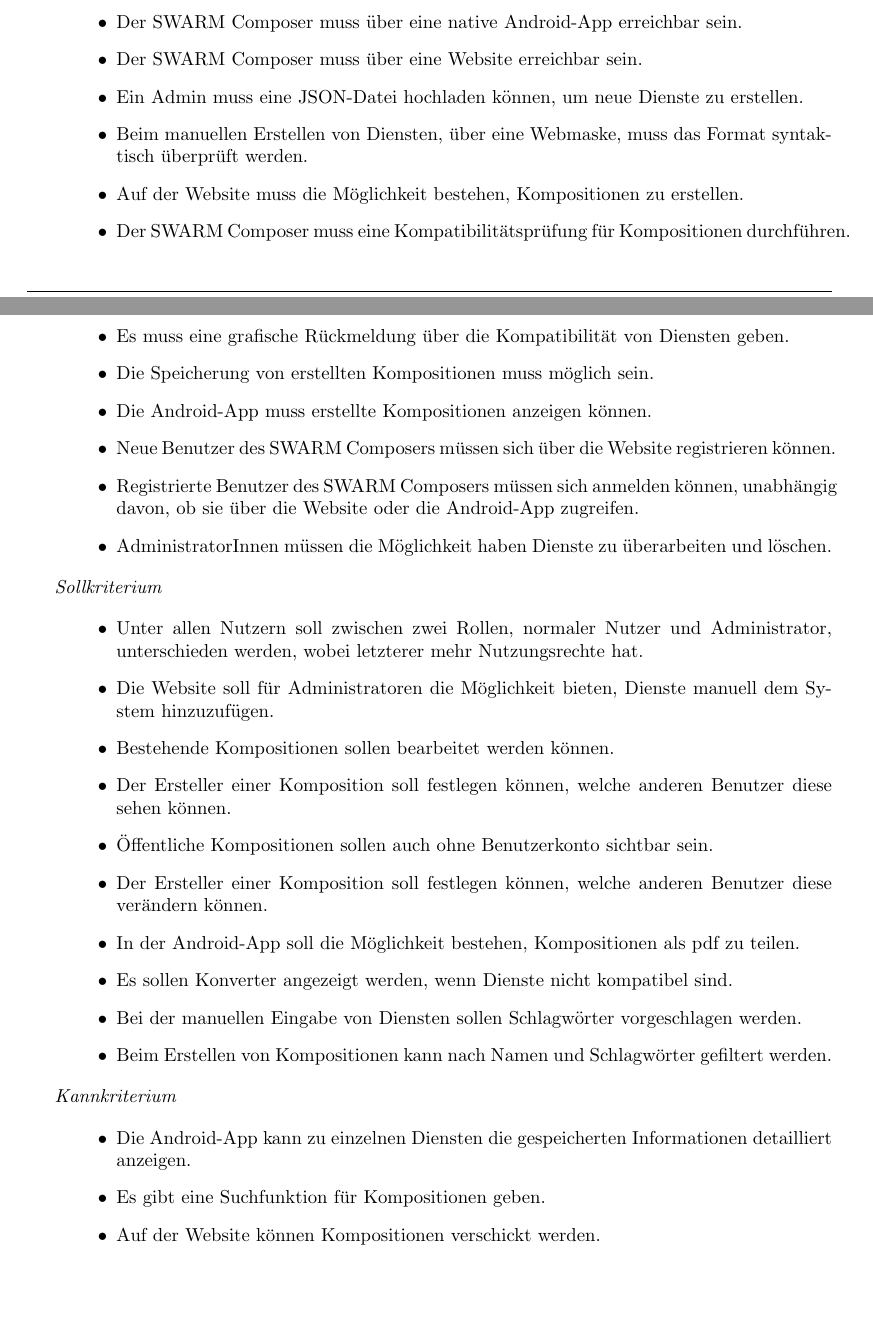
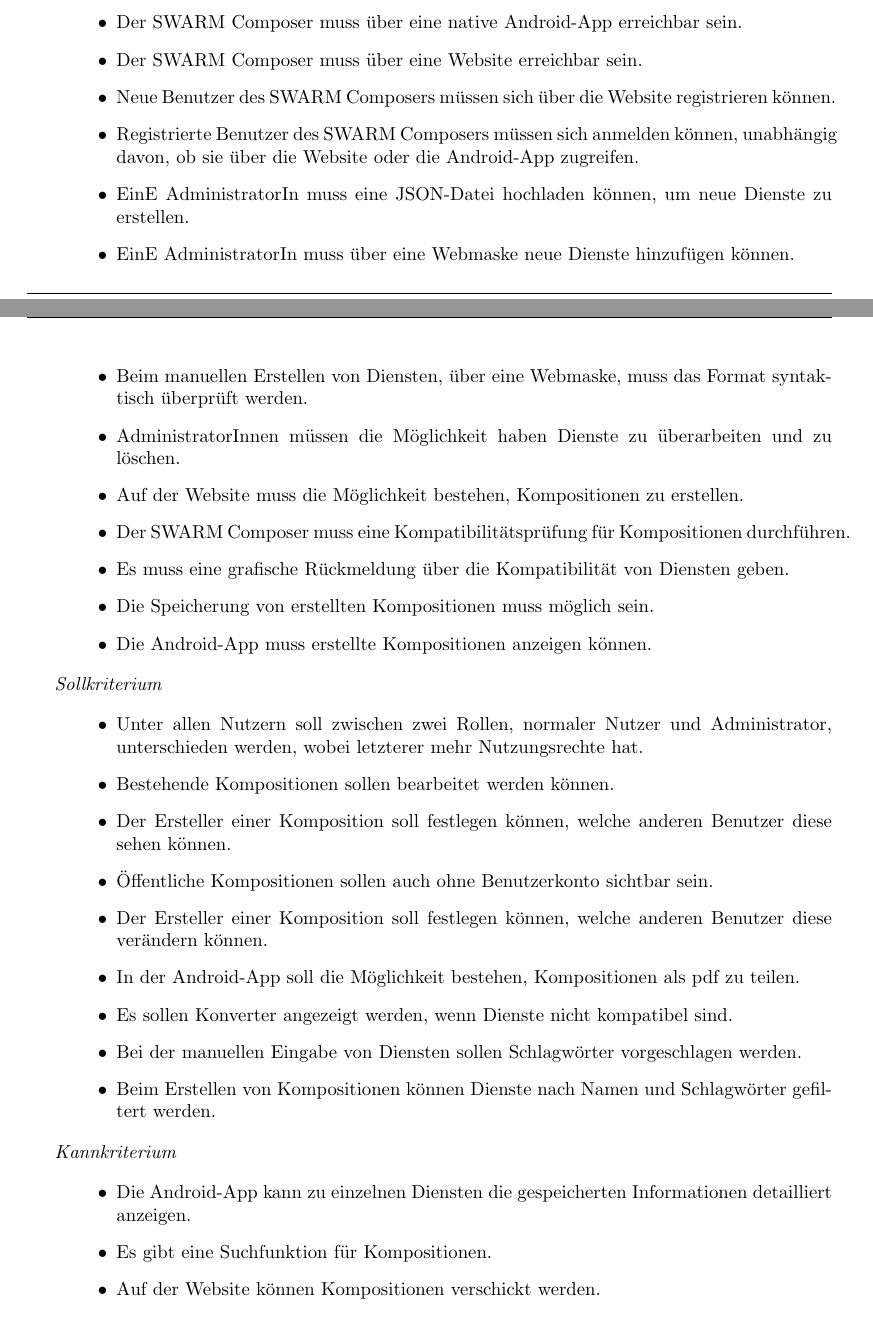
Before and after one commit to miralys1/sopro, a LaTeX document (pflichtenheft/pflichtenheft.tex, which reads pflichtenheft/kapitel/zielbestimmungen.tex): two parts of pages 5 and 6 of 19, joined at a grey line, cut so that both start at the same text, the shorter picture padded with empty space. Compiled offline with pdfLaTeX.

Commit message:
HRS3105B-1: Zielbestimmungen korrekturgelesen

```diff
--- a/pflichtenheft/kapitel/zielbestimmungen.tex
+++ b/pflichtenheft/kapitel/zielbestimmungen.tex
@@ -18,23 +18,23 @@
 \begin{itemize}[leftmargin=4pc]
 	\item Der SWARM Composer muss über eine native Android-App erreichbar sein.
 	\item Der SWARM Composer muss über eine Website erreichbar sein.
-	\item Ein Admin muss eine JSON-Datei hochladen können, um neue Dienste zu erstellen.
+	\item Neue Benutzer des SWARM Composers müssen sich über die Website registrieren können.
+	\item Registrierte Benutzer des SWARM Composers müssen sich anmelden können, unabhängig davon, ob sie über die Website oder die Android-App zugreifen.
+	\item EinE AdministratorIn muss eine JSON-Datei hochladen können, um neue Dienste zu erstellen.
+	\item EinE AdministratorIn muss über eine Webmaske neue Dienste hinzufügen können.
 	\item Beim manuellen Erstellen von Diensten, über eine Webmaske, muss das Format syntaktisch überprüft werden.
+	\item AdministratorInnen müssen die Möglichkeit haben Dienste zu überarbeiten und zu löschen.
 	\item Auf der Website muss die Möglichkeit bestehen, Kompositionen zu erstellen.
 	\item Der SWARM Composer muss eine Kompatibilitätsprüfung für Kompositionen durchführen.
 	\item Es muss eine grafische Rückmeldung über die Kompatibilität von Diensten geben.
 	\item Die Speicherung von erstellten Kompositionen muss möglich sein.
 	\item Die Android-App muss erstellte Kompositionen anzeigen können.
-	\item Neue Benutzer des SWARM Composers müssen sich über die Website registrieren können.
-	\item Registrierte Benutzer des SWARM Composers müssen sich anmelden können, unabhängig davon, ob sie über die Website oder die Android-App zugreifen.
-	\item AdministratorInnen müssen die Möglichkeit haben Dienste zu überarbeiten und löschen.
 \end{itemize}
 
 \textit{Sollkriterium}
 
 \begin{itemize}[leftmargin=4pc]
 	\item Unter allen Nutzern soll zwischen zwei Rollen, normaler Nutzer und Administrator, unterschieden werden, wobei letzterer mehr Nutzungsrechte hat.
-	\item Die Website soll für Administratoren die Möglichkeit bieten, Dienste manuell dem System hinzuzufügen.
 	\item Bestehende Kompositionen sollen bearbeitet werden können.
 	\item Der Ersteller einer Komposition soll festlegen können, welche anderen Benutzer diese sehen können.
 	\item Öffentliche Kompositionen sollen auch ohne Benutzerkonto sichtbar sein.
@@ -42,14 +42,14 @@
 	\item In der Android-App soll die Möglichkeit bestehen, Kompositionen als pdf zu teilen.
 	\item Es sollen Konverter angezeigt werden, wenn Dienste nicht kompatibel sind.
 	\item Bei der manuellen Eingabe von Diensten sollen Schlagwörter vorgeschlagen werden.
-	\item Beim Erstellen von Kompositionen kann nach Namen und Schlagwörter gefiltert werden.
+	\item Beim Erstellen von Kompositionen können Dienste nach Namen und Schlagwörter gefiltert werden.
 \end{itemize}
 
 \textit{Kannkriterium}
 
 \begin{itemize}[leftmargin=4pc]
 	\item Die Android-App kann zu einzelnen Diensten die gespeicherten Informationen detailliert anzeigen.
-	\item Es gibt eine Suchfunktion für Kompositionen geben.
+	\item Es gibt eine Suchfunktion für Kompositionen.
 	\item Auf der Website können Kompositionen verschickt werden.
 \end{itemize}
 
```
Also changed, not shown: pflichtenheft/kapitel/zielbestimmungen.tex (2 more changed lines).
